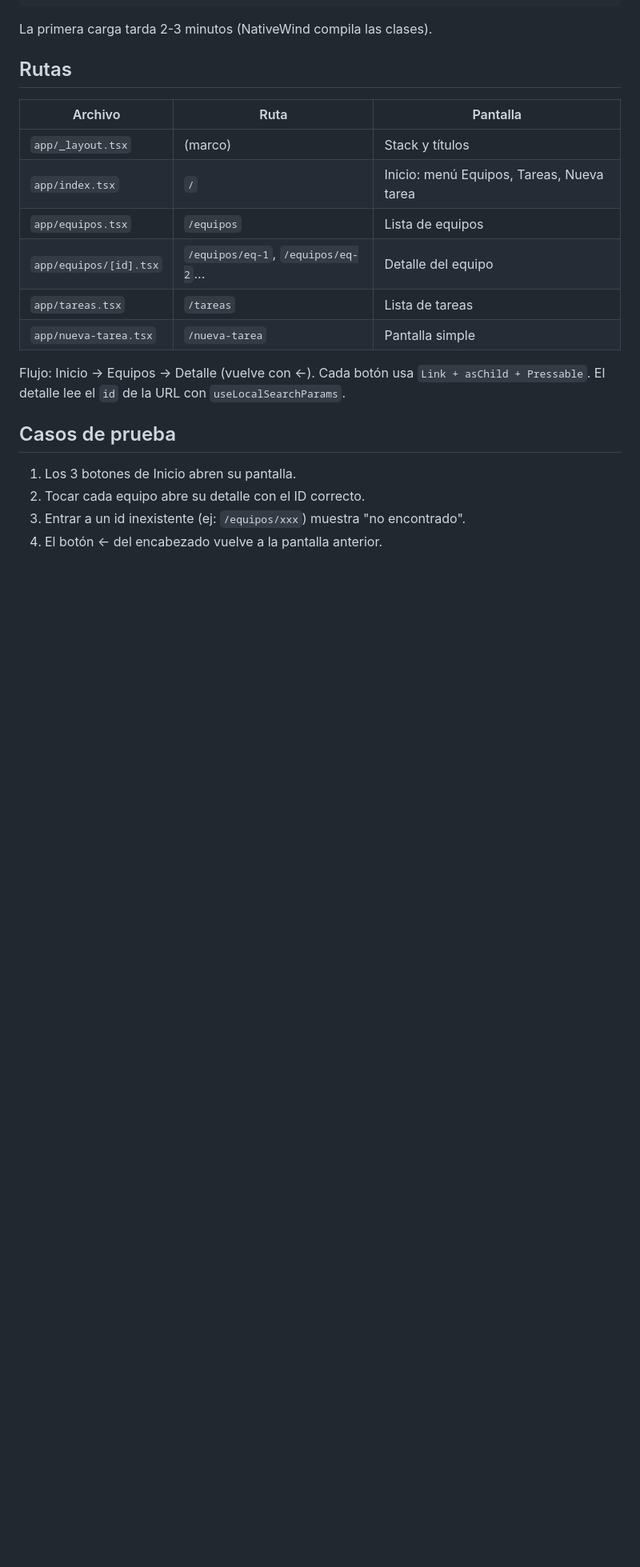
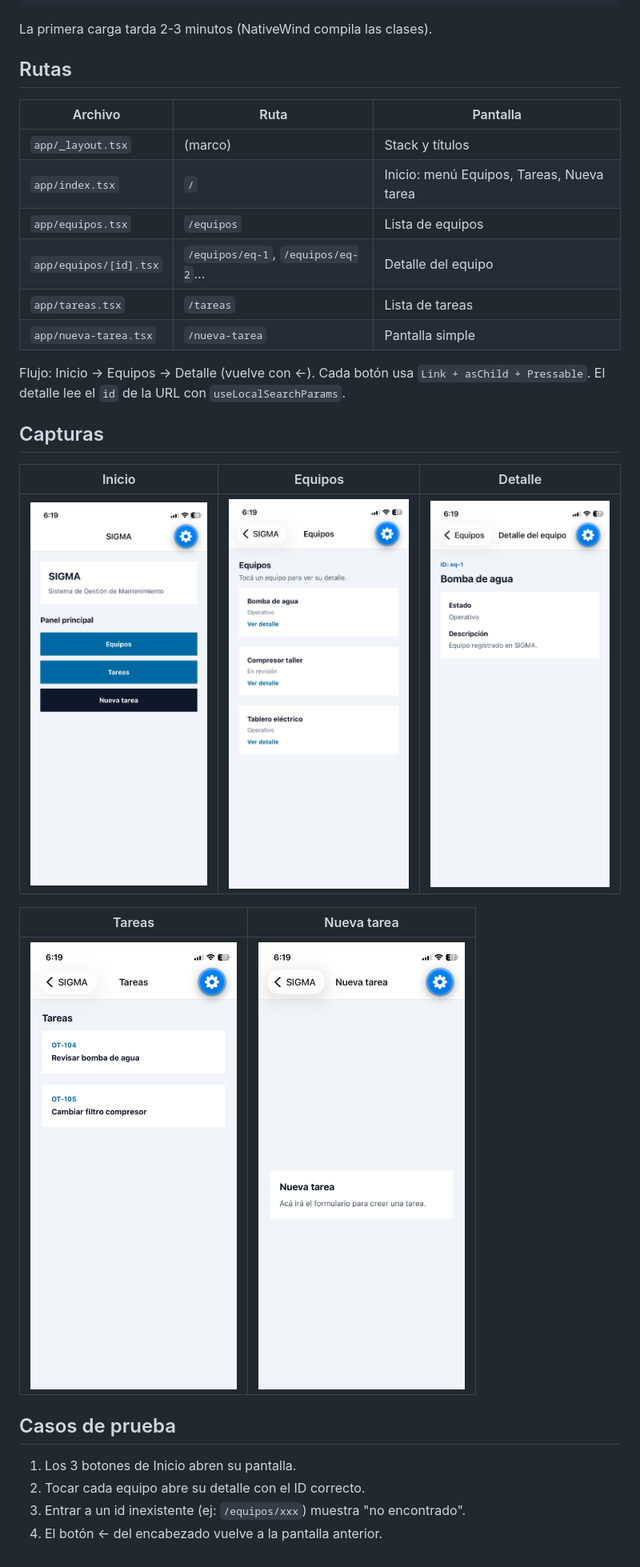
Before and after one commit to JMGProgrammer/DDM-SIGMA-entrega, a Markdown page: README.md, the part around the change. Shown at 80% size. GitHub-like rendering; pictures changed too: screenshots/ss1-inicio.jpeg (added), screenshots/ss2-equipos.jpeg (added), screenshots/ss3-detalles-eq.jpeg (added); blank space fills up the shorter version.

Commit message:
docs: agrega capturas de la app

```diff
--- a/README.md
+++ b/README.md
@@ -45,6 +45,16 @@ Flujo: Inicio → Equipos → Detalle (vuelve con ←). Cada botón usa
 `Link + asChild + Pressable`. El detalle lee el `id` de la URL con
 `useLocalSearchParams`.
 
+## Capturas
+
+| Inicio | Equipos | Detalle |
+|---|---|---|
+| ![Inicio](screenshots/ss1-inicio.jpeg) | ![Equipos](screenshots/ss2-equipos.jpeg) | ![Detalle](screenshots/ss3-detalles-eq.jpeg) |
+
+| Tareas | Nueva tarea |
+|---|---|
+| ![Tareas](screenshots/ss4-tareas.jpeg) | ![Nueva tarea](screenshots/ss5-nueva-tarea.jpeg) |
+
 ## Casos de prueba
 
 1. Los 3 botones de Inicio abren su pantalla.
```
